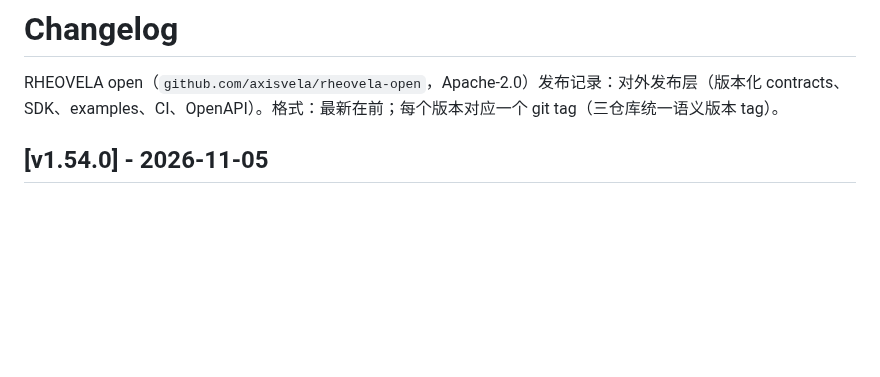
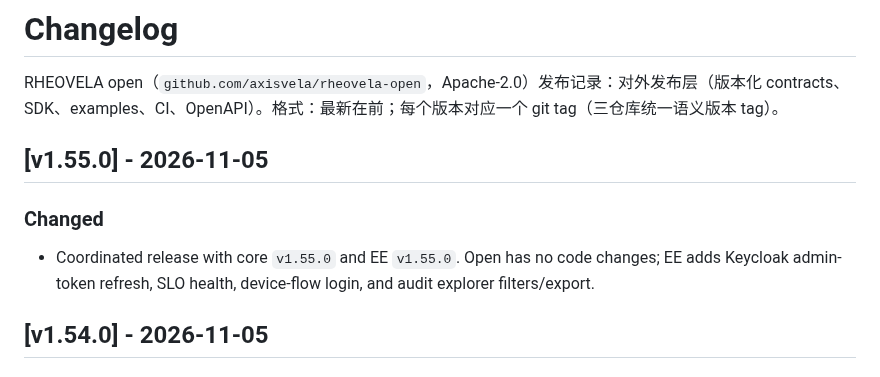
Before and after one commit to axisvela/rheovela-open, a Markdown page: CHANGELOG.md, the part around the change. Drawn GitHub-style; blank space fills up the shorter version.

Commit message:
release: v1.55.0

```diff
--- a/CHANGELOG.md
+++ b/CHANGELOG.md
@@ -1,6 +1,14 @@
 # Changelog
 
 RHEOVELA open（`github.com/axisvela/rheovela-open`，Apache-2.0）发布记录：对外发布层（版本化 contracts、SDK、examples、CI、OpenAPI）。格式：最新在前；每个版本对应一个 git tag（三仓库统一语义版本 tag）。
+
+## [v1.55.0] - 2026-11-05
+
+### Changed
+
+- Coordinated release with core `v1.55.0` and EE `v1.55.0`. Open has no code
+  changes; EE adds Keycloak admin-token refresh, SLO health, device-flow
+  login, and audit explorer filters/export.
 
 ## [v1.54.0] - 2026-11-05
 
```
